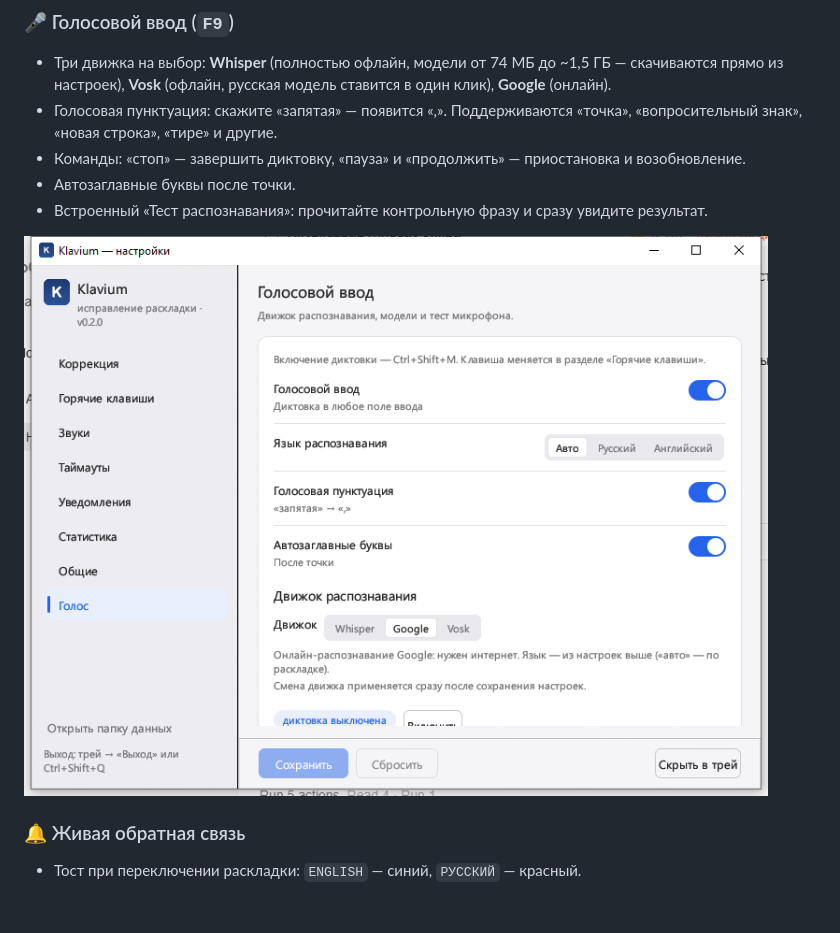
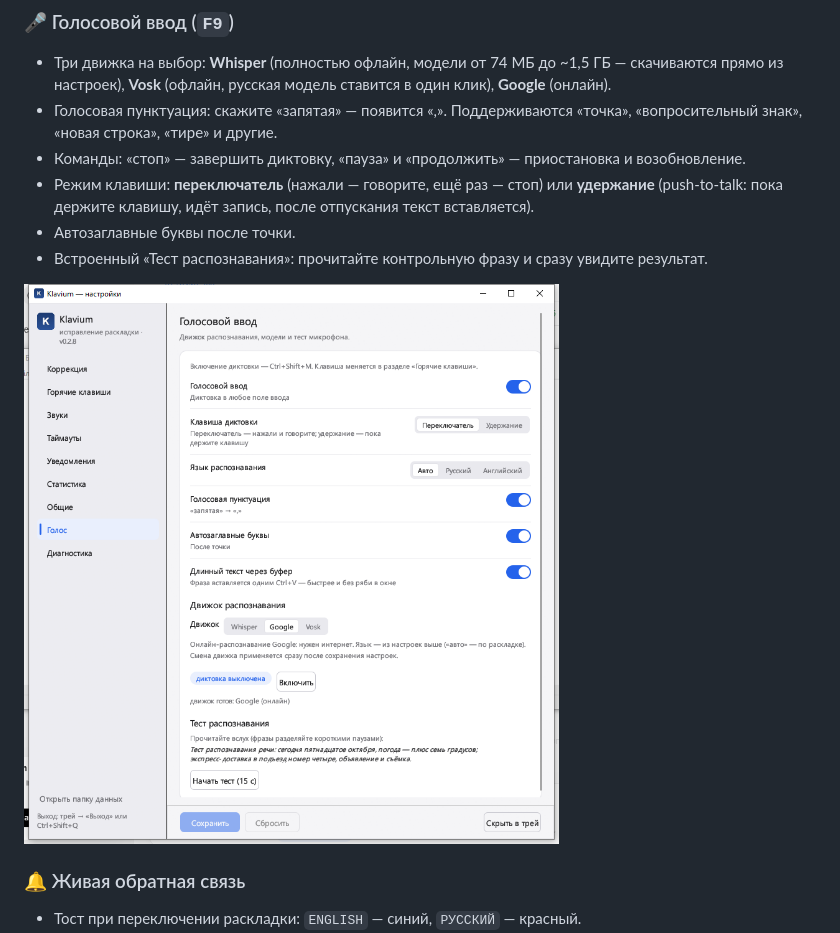
Before and after one commit to reznikov73/Klavium, a Markdown page: README.md, the part around the change. Rendered like a GitHub page; pictures changed too: docs/images/voice.png; blank space fills up the shorter version.

```diff
--- a/README.md
+++ b/README.md
@@ -29,6 +29,7 @@
 - Три движка на выбор: **Whisper** (полностью офлайн, модели от 74 МБ до ~1,5 ГБ — скачиваются прямо из настроек), **Vosk** (офлайн, русская модель ставится в один клик), **Google** (онлайн).
 - Голосовая пунктуация: скажите «запятая» — появится «,». Поддерживаются «точка», «вопросительный знак», «новая строка», «тире» и другие.
 - Команды: «стоп» — завершить диктовку, «пауза» и «продолжить» — приостановка и возобновление.
+- Режим клавиши: **переключатель** (нажали — говорите, ещё раз — стоп) или **удержание** (push-to-talk: пока держите клавишу, идёт запись, после отпускания текст вставляется).
 - Автозаглавные буквы после точки.
 - Встроенный «Тест распознавания»: прочитайте контрольную фразу и сразу увидите результат.
 
```
Also changed, not shown: docs/TZ-0.2.md (+1 -1 lines), 8 other files.
